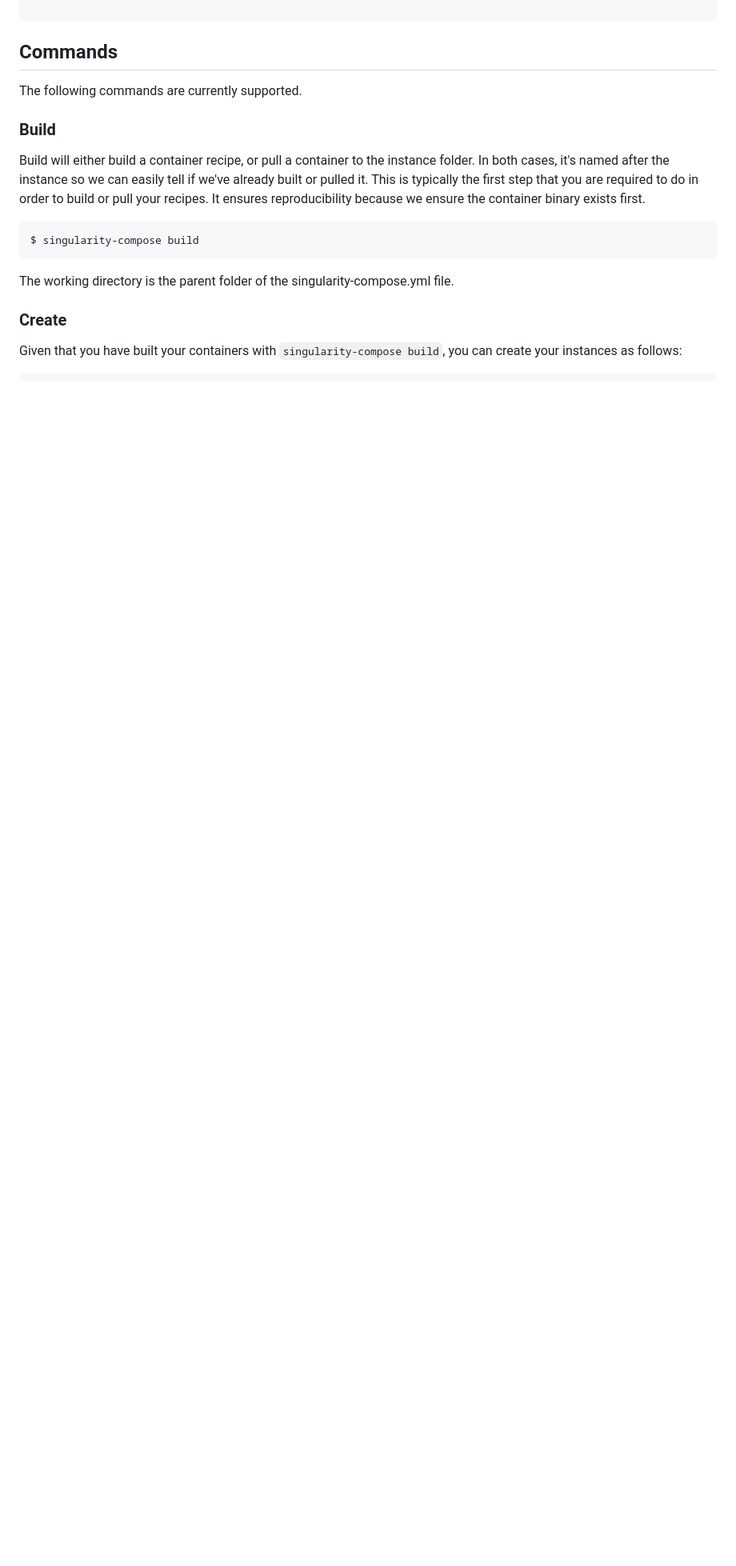
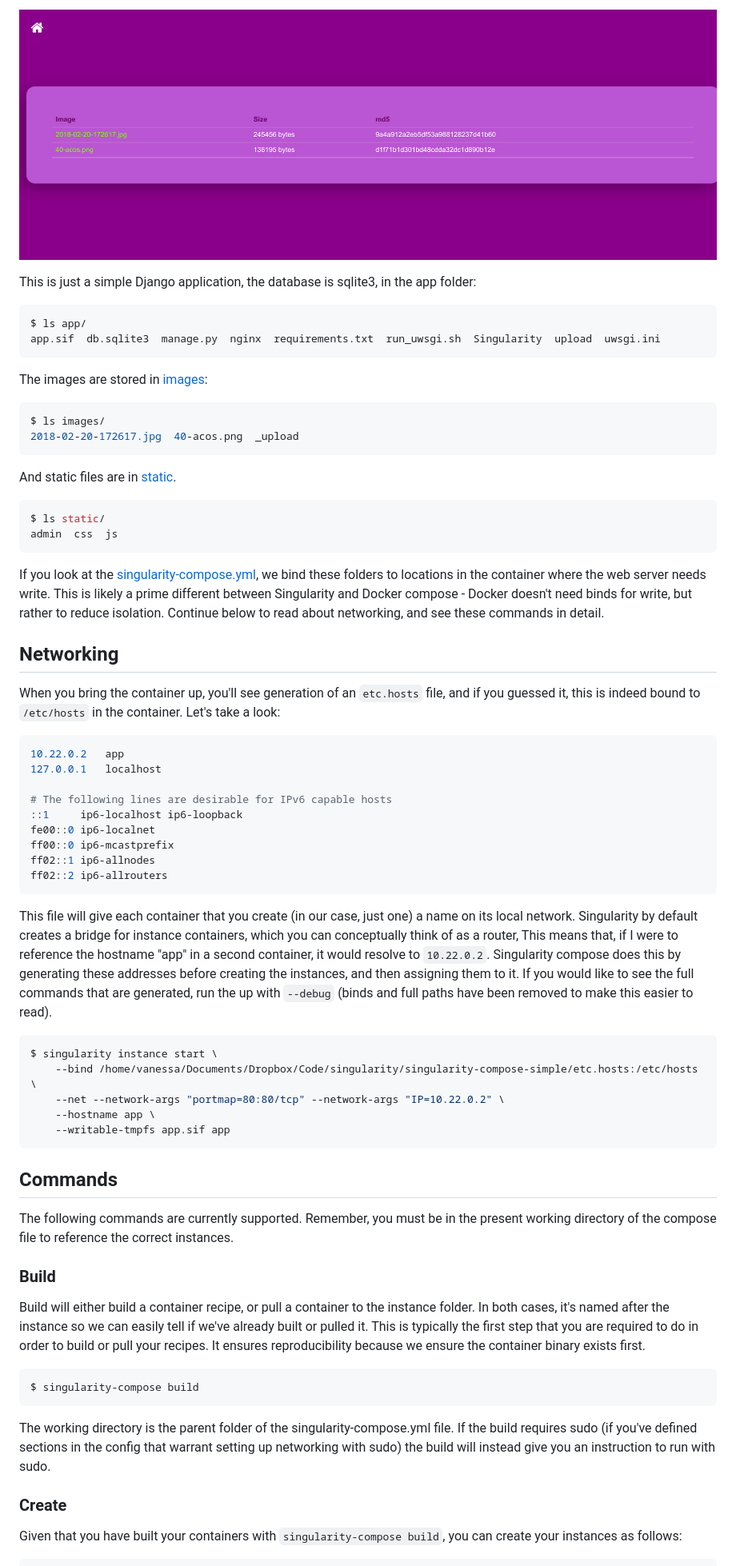
Before and after one commit to singularityhub/singularity-compose-simple, a Markdown page: README.md, the part around the change printed below. Shown: that part at 80% size. Rendered like a GitHub page; pictures changed too: images/content.png (added); blank space fills up the shorter version.

Commit message:
adding quick networking example
Signed-off-by: Vanessa Sochat <vsochat@stanford.edu>

````diff
--- a/README.md
+++ b/README.md
@@ -62,8 +112,72 @@ singularity-compose-example
+![images/content.png](images/content.png)
+
+This is just a simple Django application, the database is sqlite3, in the
+app folder:
+
+```bash
+$ ls app/
+app.sif  db.sqlite3  manage.py  nginx  requirements.txt  run_uwsgi.sh  Singularity  upload  uwsgi.ini
+```
+
+The images are stored in [images]():
+
+```bash
+$ ls images/
+2018-02-20-172617.jpg  40-acos.png  _upload
+```
+
+And static files are in [static](static).
+
+```bash
+$ ls static/
+admin  css  js
+```
+
+If you look at the [singularity-compose.yml](singularity-compose.yml), we bind these
+folders to locations in the container where the web server needs write. This is likely
+a prime different between Singularity and Docker compose - Docker doesn't need
+binds for write, but rather to reduce isolation. Continue below to
+read about networking, and see these commands in detail.
+
+## Networking
+
+When you bring the container up, you'll see generation of an `etc.hosts` file,
+and if you guessed it, this is indeed bound to `/etc/hosts` in the container.
+Let's take a look:
+
+```bash
+10.22.0.2	app
+127.0.0.1	localhost
+
+# The following lines are desirable for IPv6 capable hosts
+::1     ip6-localhost ip6-loopback
+fe00::0 ip6-localnet
+ff00::0 ip6-mcastprefix
+ff02::1 ip6-allnodes
+ff02::2 ip6-allrouters
+```
+
+This file will give each container that you create (in our case, just one)
+a name on its local network. Singularity by default creates a bridge for
+instance containers, which you can conceptually think of as a router,
+This means that, if I were to reference the hostname "app" in a second container,
+it would resolve to `10.22.0.2`. Singularity compose does this by generating
+these addresses before creating the instances, and then assigning them to it.
+If you would like to see the full commands that are generated, run the up
+with `--debug` (binds and full paths have been removed to make this easier to read).
+
+```bash
+$ singularity instance start \
+    --bind /home/vanessa/Documents/Dropbox/Code/singularity/singularity-compose-simple/etc.hosts:/etc/hosts \
+    --net --network-args "portmap=80:80/tcp" --network-args "IP=10.22.0.2" \
+    --hostname app \
+    --writable-tmpfs app.sif app
 ```
 
 ## Commands
 
-The following commands are currently supported.
+The following commands are currently supported. Remember, you must be in the
+present working directory of the compose file to reference the correct instances.
 
 ### Build
 
@@ -79,6 +193,9 @@ $ singularity-compose build
 ```
 
 The working directory is the parent folder of the singularity-compose.yml file.
+If the build requires sudo (if you've defined sections in the config that warrant
+setting up networking with sudo) the build will instead give you an instruction
+to run with sudo.
 
 ### Create
 
````
Also changed, not shown: other parts of README.md (+60 -6 lines), images/upload.png (added), 1 other file.
